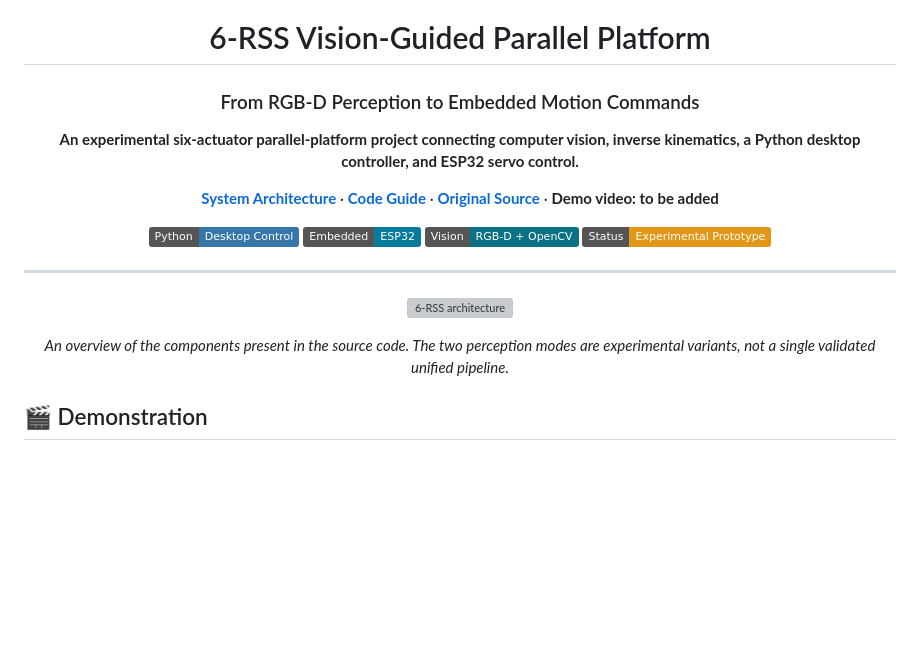
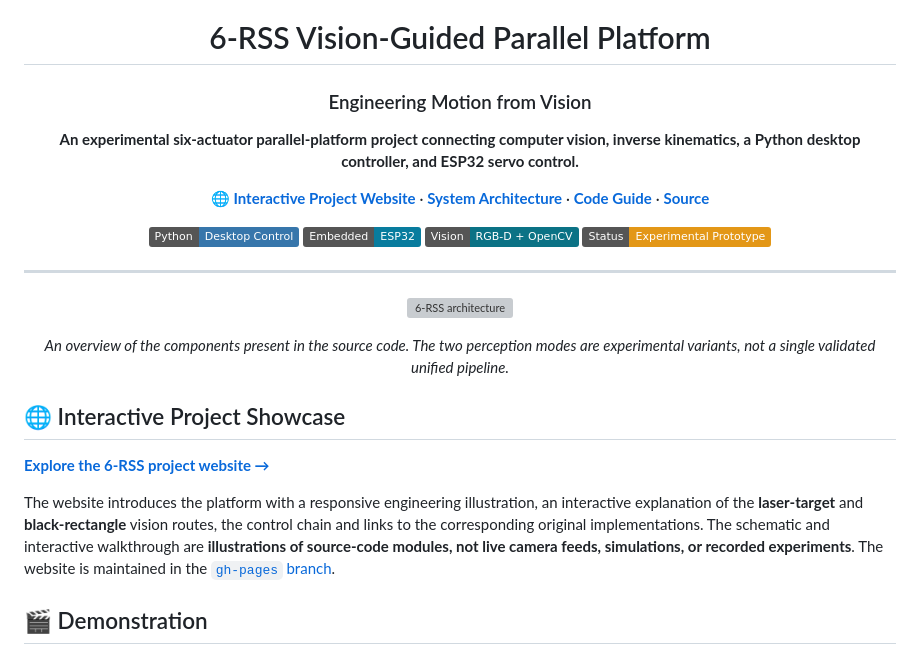
Before and after one commit to suibianba12138/6-RSS-Vision-Guided-Parallel-Platform, a Markdown page: README.md, the part around the change. Drawn GitHub-style; badges without logos; blank space fills up the shorter version; grey boxes are pictures that could not be loaded.

Commit message:
docs: link redesigned 6-RSS showcase from README

```diff
--- a/README.md
+++ b/README.md
@@ -2,11 +2,11 @@
 
 # 6-RSS Vision-Guided Parallel Platform
 
-### From RGB-D Perception to Embedded Motion Commands
+### Engineering Motion from Vision
 
 **An experimental six-actuator parallel-platform project connecting computer vision, inverse kinematics, a Python desktop controller, and ESP32 servo control.**
 
-[**System Architecture**](docs/ARCHITECTURE.md) · [**Code Guide**](docs/CODE_GUIDE.md) · [**Original Source**](调用反解DLL库/) · **Demo video: to be added**
+[**🌐 Interactive Project Website**](https://suibianba12138.github.io/6-RSS-Vision-Guided-Parallel-Platform/) · [**System Architecture**](docs/ARCHITECTURE.md) · [**Code Guide**](docs/CODE_GUIDE.md) · [**Source**](调用反解DLL库/)
 
 ![Python](https://img.shields.io/badge/Python-Desktop%20Control-3776AB?logo=python&logoColor=white)
 ![Embedded](https://img.shields.io/badge/Embedded-ESP32-087C9E)
@@ -24,6 +24,12 @@
 *An overview of the components present in the source code. The two perception modes are experimental variants, not a single validated unified pipeline.*
 
 </div>
+
+## 🌐 Interactive Project Showcase
+
+[**Explore the 6-RSS project website →**](https://suibianba12138.github.io/6-RSS-Vision-Guided-Parallel-Platform/)
+
+The website introduces the platform with a responsive engineering illustration, an interactive explanation of the **laser-target** and **black-rectangle** vision routes, the control chain and links to the corresponding original implementations. The schematic and interactive walkthrough are **illustrations of source-code modules, not live camera feeds, simulations, or recorded experiments**. The website is maintained in the [`gh-pages` branch](https://github.com/suibianba12138/6-RSS-Vision-Guided-Parallel-Platform/tree/gh-pages).
 
 ## 🎬 Demonstration
 
```
